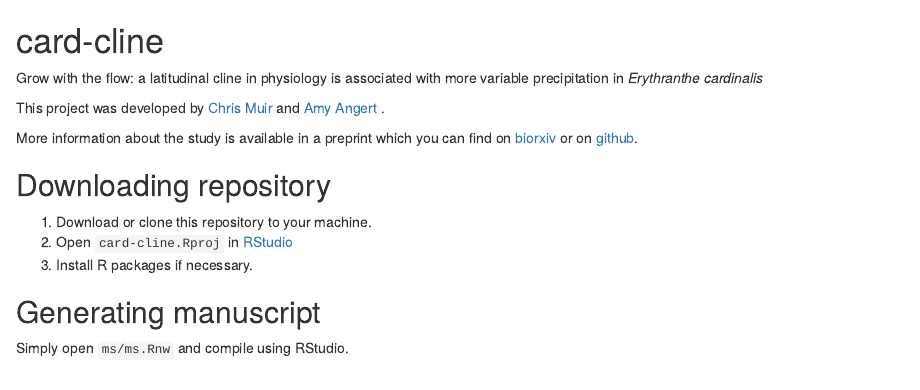
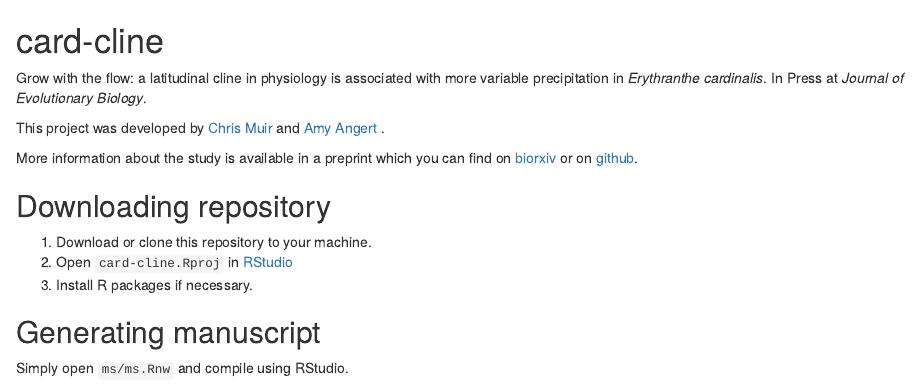
Before and after one commit to cdmuir/CardAdapt, an R Markdown document (README.Rmd): the page in a window 1100 px wide, from its top. Rendered offline with R 4.5, knitr and Pandoc, with nearby package versions.

Commit message:
Update README.Rmd

```diff
--- a/README.Rmd
+++ b/README.Rmd
@@ -1,5 +1,5 @@
 # card-cline
-Grow with the flow: a latitudinal cline in physiology is associated with more variable precipitation in *Erythranthe cardinalis*
+Grow with the flow: a latitudinal cline in physiology is associated with more variable precipitation in *Erythranthe cardinalis*. In Press at *Journal of Evolutionary Biology*.
 
 This project was developed by [Chris Muir](www.chrisdmuir.com) and [Amy Angert](http://angert.botany.ubc.ca/) .
 
```
